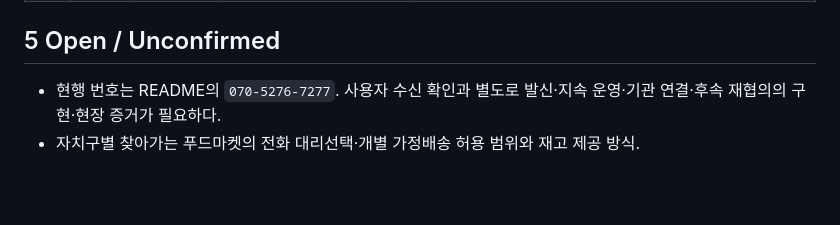
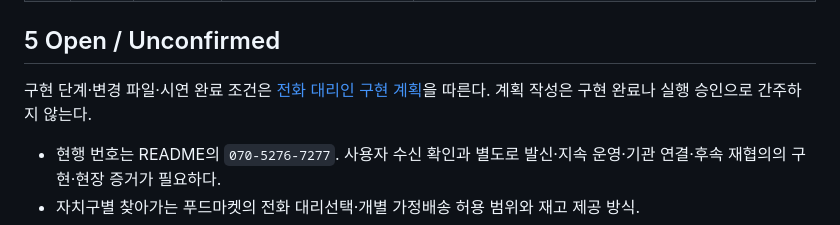
Before and after one commit to sergiobuilds/malgyeol, a Markdown page: docs/MASTER-MAP.md, the part around the change. GitHub-like rendering; blank space fills up the shorter version.

Commit message:
Plan resumable care coordination with bounded consent and provider changes

```diff
--- a/docs/MASTER-MAP.md
+++ b/docs/MASTER-MAP.md
@@ -80,6 +80,8 @@ version: 2026-09-17_v2
 
 ## 5 Open / Unconfirmed
 
+구현 단계·변경 파일·시연 완료 조건은 [전화 대리인 구현 계획](../dev/active/care-coordination/implementation-plan.md)을 따른다. 계획 작성은 구현 완료나 실행 승인으로 간주하지 않는다.
+
 - 현행 번호는 README의 `070-5276-7277`. 사용자 수신 확인과 별도로 발신·지속 운영·기관 연결·후속 재협의의 구현·현장 증거가 필요하다.
 - 자치구별 찾아가는 푸드마켓의 전화 대리선택·개별 가정배송 허용 범위와 재고 제공 방식.
 - 첫 실증 자치구와 참여 수행기관.
```
Also changed, not shown: 1 other file.
